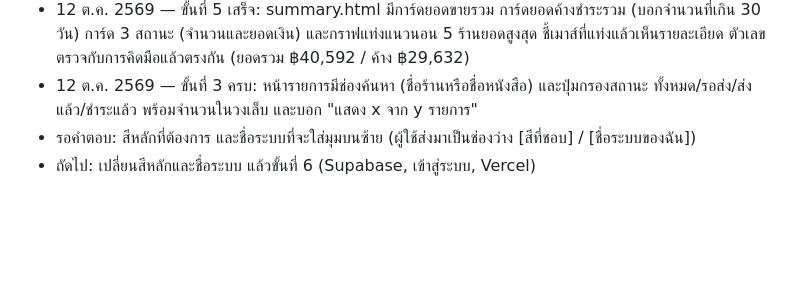
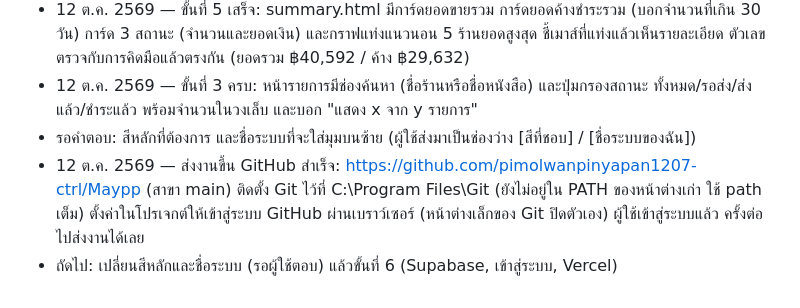
Before and after one commit to pimolwanpinyapan1207-ctrl/Maypp, a Markdown page: CLAUDE.md, the part around the change. Drawn GitHub-style; blank space fills up the shorter version.

Commit message:
บันทึกความคืบหน้า: ส่งงานขึ้น GitHub แล้ว

```diff
--- a/CLAUDE.md
+++ b/CLAUDE.md
@@ -57,4 +57,5 @@
 - 12 ต.ค. 2569 — ขั้นที่ 5 เสร็จ: summary.html มีการ์ดยอดขายรวม การ์ดยอดค้างชำระรวม (บอกจำนวนที่เกิน 30 วัน) การ์ด 3 สถานะ (จำนวนและยอดเงิน) และกราฟแท่งแนวนอน 5 ร้านยอดสูงสุด ชี้เมาส์ที่แท่งแล้วเห็นรายละเอียด ตัวเลขตรวจกับการคิดมือแล้วตรงกัน (ยอดรวม ฿40,592 / ค้าง ฿29,632)
 - 12 ต.ค. 2569 — ขั้นที่ 3 ครบ: หน้ารายการมีช่องค้นหา (ชื่อร้านหรือชื่อหนังสือ) และปุ่มกรองสถานะ ทั้งหมด/รอส่ง/ส่งแล้ว/ชำระแล้ว พร้อมจำนวนในวงเล็บ และบอก "แสดง x จาก y รายการ"
 - รอคำตอบ: สีหลักที่ต้องการ และชื่อระบบที่จะใส่มุมบนซ้าย (ผู้ใช้ส่งมาเป็นช่องว่าง [สีที่ชอบ] / [ชื่อระบบของฉัน])
-- ถัดไป: เปลี่ยนสีหลักและชื่อระบบ แล้วขั้นที่ 6 (Supabase, เข้าสู่ระบบ, Vercel)
+- 12 ต.ค. 2569 — ส่งงานขึ้น GitHub สำเร็จ: https://github.com/pimolwanpinyapan1207-ctrl/Maypp (สาขา main) ติดตั้ง Git ไว้ที่ C:\Program Files\Git (ยังไม่อยู่ใน PATH ของหน้าต่างเก่า ใช้ path เต็ม) ตั้งค่าในโปรเจกต์ให้เข้าสู่ระบบ GitHub ผ่านเบราว์เซอร์ (หน้าต่างเล็กของ Git ปิดตัวเอง) ผู้ใช้เข้าสู่ระบบแล้ว ครั้งต่อไปส่งงานได้เลย
+- ถัดไป: เปลี่ยนสีหลักและชื่อระบบ (รอผู้ใช้ตอบ) แล้วขั้นที่ 6 (Supabase, เข้าสู่ระบบ, Vercel)
```
